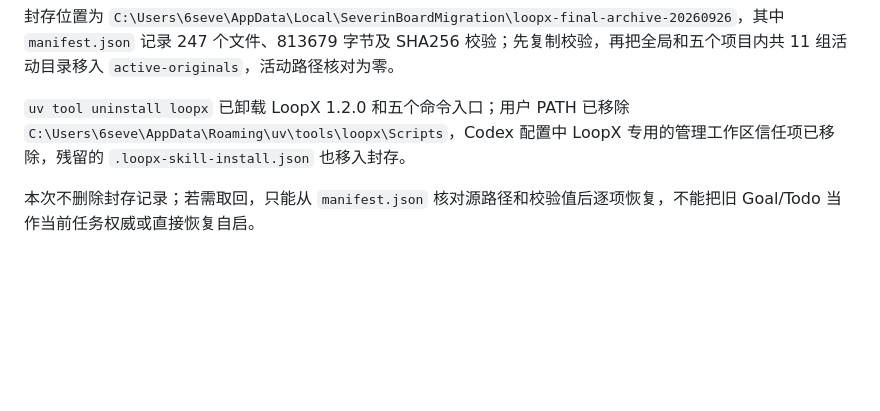
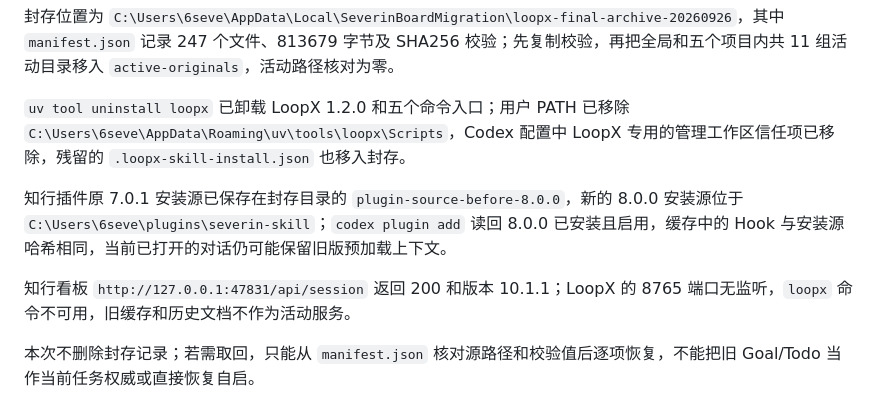
Before and after one commit to severin-ye/severin-ye.github.io, a Markdown page: 安装流程/LoopX.md, the part around the change. Drawn GitHub-style; blank space fills up the shorter version.

Commit message:
补记知行插件恢复安装验收

```diff
--- a/安装流程/LoopX.md
+++ b/安装流程/LoopX.md
@@ -7,6 +7,10 @@
 封存位置为 `C:\Users\6seve\AppData\Local\SeverinBoardMigration\loopx-final-archive-20260926`，其中 `manifest.json` 记录 247 个文件、813679 字节及 SHA256 校验；先复制校验，再把全局和五个项目内共 11 组活动目录移入 `active-originals`，活动路径核对为零。
 
 `uv tool uninstall loopx` 已卸载 LoopX 1.2.0 和五个命令入口；用户 PATH 已移除 `C:\Users\6seve\AppData\Roaming\uv\tools\loopx\Scripts`，Codex 配置中 LoopX 专用的管理工作区信任项已移除，残留的 `.loopx-skill-install.json` 也移入封存。
+
+知行插件原 7.0.1 安装源已保存在封存目录的 `plugin-source-before-8.0.0`，新的 8.0.0 安装源位于 `C:\Users\6seve\plugins\severin-skill`；`codex plugin add` 读回 8.0.0 已安装且启用，缓存中的 Hook 与安装源哈希相同，当前已打开的对话仍可能保留旧版预加载上下文。
+
+知行看板 `http://127.0.0.1:47831/api/session` 返回 200 和版本 10.1.1；LoopX 的 8765 端口无监听，`loopx` 命令不可用，旧缓存和历史文档不作为活动服务。
 
 本次不删除封存记录；若需取回，只能从 `manifest.json` 核对源路径和校验值后逐项恢复，不能把旧 Goal/Todo 当作当前任务权威或直接恢复自启。
 
```
